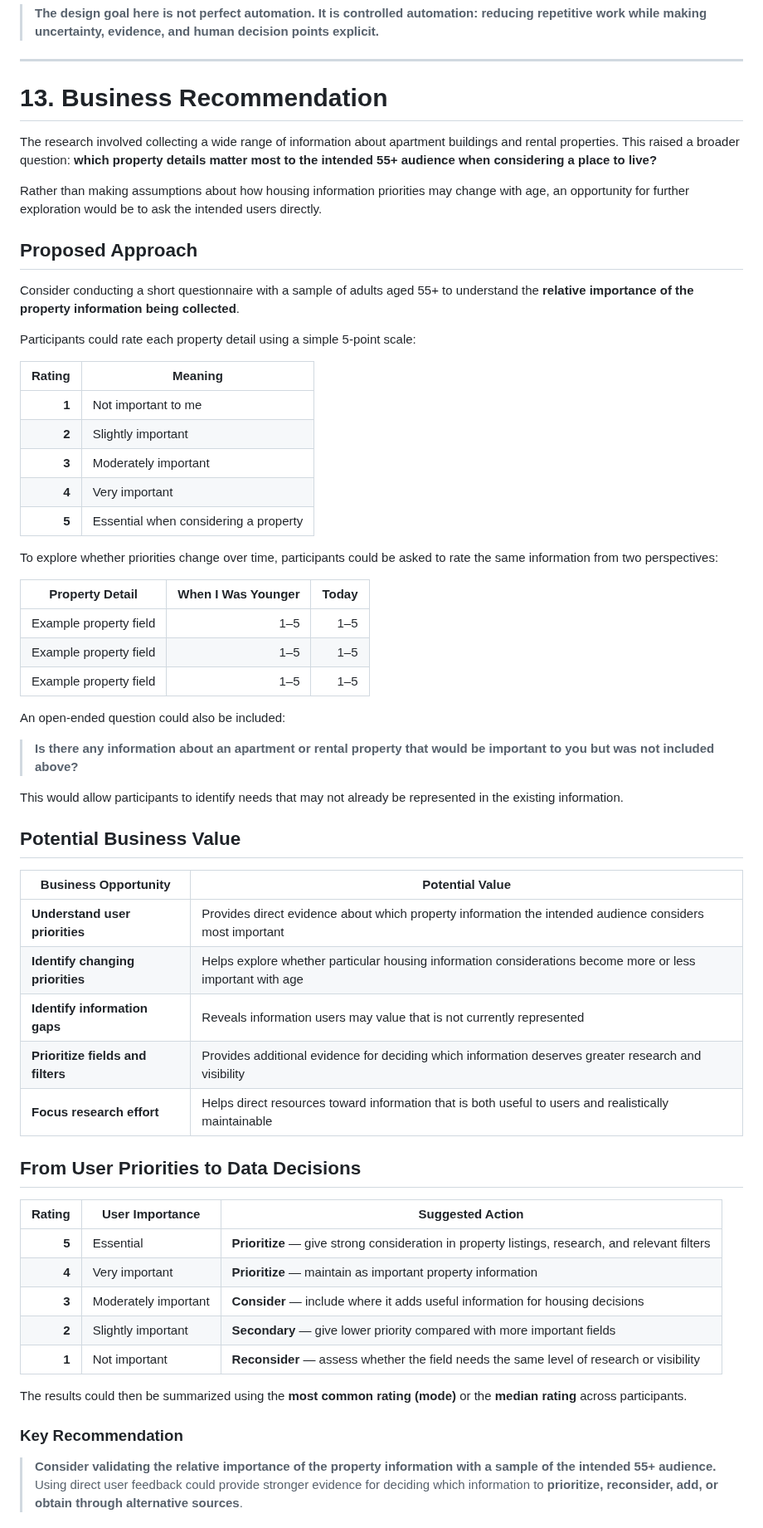
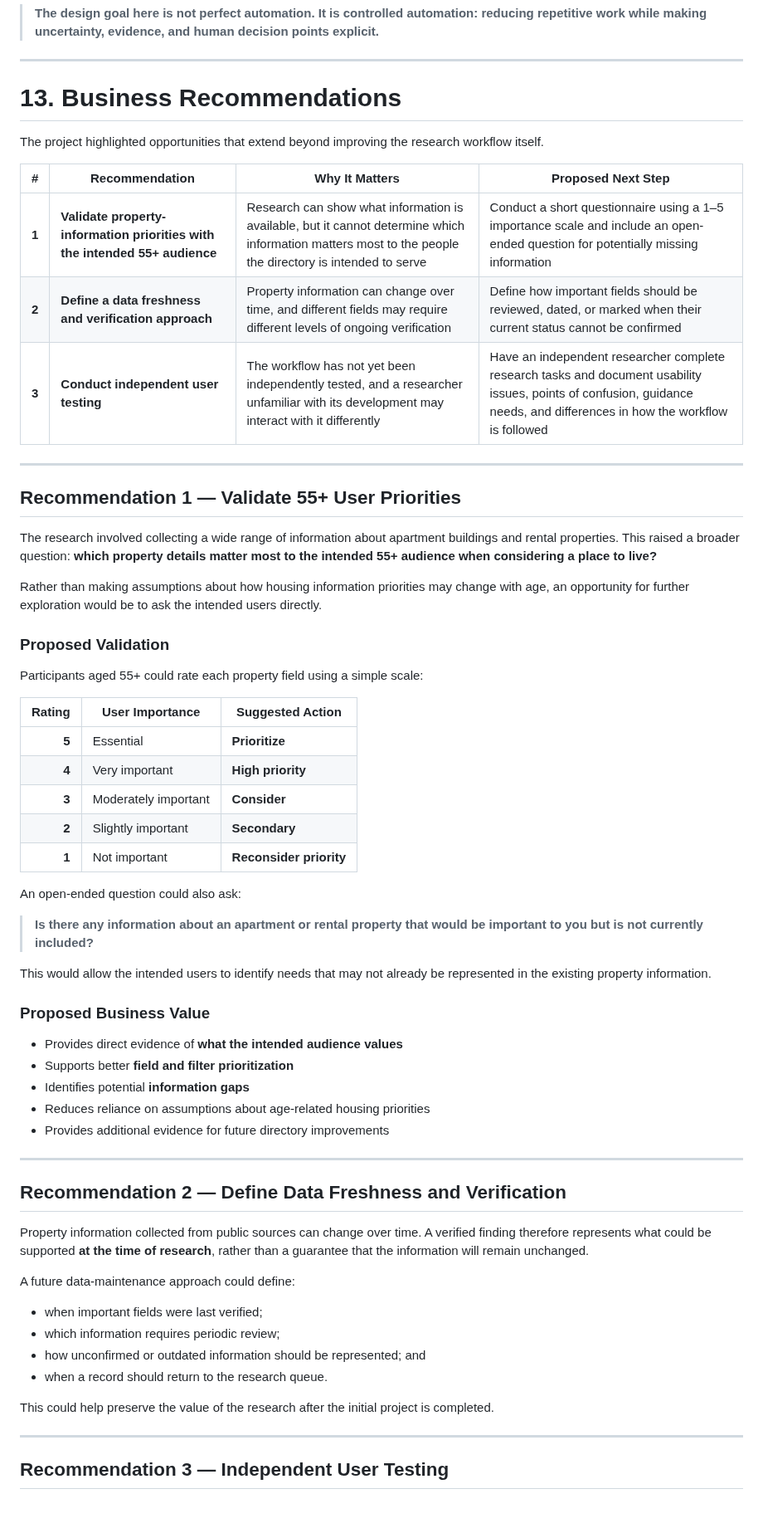
Before and after one commit to lindaxeva/datablix, a Markdown page: README.md, the part around one of its changes. Shown at 83% size. Drawn GitHub-style.

```diff
--- a/README.md
+++ b/README.md
@@ -328,62 +328,66 @@ Datablix improves the structure, traceability, and quality control of the resear
 
 ---
 
-# 13. Business Recommendation
+# 13. Business Recommendations
+
+The project highlighted opportunities that extend beyond improving the research workflow itself.
+
+| # | Recommendation | Why It Matters | Proposed Next Step |
+|---|---|---|---|
+| **1** | **Validate property-information priorities with the intended 55+ audience** | Research can show what information is available, but it cannot determine which information matters most to the people the directory is intended to serve | Conduct a short questionnaire using a 1–5 importance scale and include an open-ended question for potentially missing information |
+| **2** | **Define a data freshness and verification approach** | Property information can change over time, and different fields may require different levels of ongoing verification | Define how important fields should be reviewed, dated, or marked when their current status cannot be confirmed |
+| **3** | **Conduct independent user testing** | The workflow has not yet been independently tested, and a researcher unfamiliar with its development may interact with it differently | Have an independent researcher complete research tasks and document usability issues, points of confusion, guidance needs, and differences in how the workflow is followed |
+
+---
+
+## Recommendation 1 — Validate 55+ User Priorities
 
 The research involved collecting a wide range of information about apartment buildings and rental properties. This raised a broader question: **which property details matter most to the intended 55+ audience when considering a place to live?**
 
 Rather than making assumptions about how housing information priorities may change with age, an opportunity for further exploration would be to ask the intended users directly.
 
-## Proposed Approach
+### Proposed Validation
 
-Consider conducting a short questionnaire with a sample of adults aged 55+ to understand the **relative importance of the property information being collected**.
-
-Participants could rate each property detail using a simple 5-point scale:
-
-| Rating | Meaning |
-|---:|---|
-| **1** | Not important to me |
-| **2** | Slightly important |
-| **3** | Moderately important |
-| **4** | Very important |
-| **5** | Essential when considering a property |
-
-To explore whether priorities change over time, participants could be asked to rate the same information from two perspectives:
-
-| Property Detail | When I Was Younger | Today |
-|---|---:|---:|
-| Example property field | 1–5 | 1–5 |
-| Example property field | 1–5 | 1–5 |
-| Example property field | 1–5 | 1–5 |
-
-An open-ended question could also be included:
-
-> **Is there any information about an apartment or rental property that would be important to you but was not included above?**
-
-This would allow participants to identify needs that may not already be represented in the existing information.
-
-## Potential Business Value
-
-| Business Opportunity | Potential Value |
-|---|---|
-| **Understand user priorities** | Provides direct evidence about which property information the intended audience considers most important |
-| **Identify changing priorities** | Helps explore whether particular housing information considerations become more or less important with age |
-| **Identify information gaps** | Reveals information users may value that is not currently represented |
-| **Prioritize fields and filters** | Provides additional evidence for deciding which information deserves greater research and visibility |
-| **Focus research effort** | Helps direct resources toward information that is both useful to users and realistically maintainable |
-
-## From User Priorities to Data Decisions
+Participants aged 55+ could rate each property field using a simple scale:
 
 | Rating | User Importance | Suggested Action |
 |---:|---|---|
-| **5** | Essential | **Prioritize** — give strong consideration in property listings, research, and relevant filters |
-| **4** | Very important | **Prioritize** — maintain as important property information |
-| **3** | Moderately important | **Consider** — include where it adds useful information for housing decisions |
-| **2** | Slightly important | **Secondary** — give lower priority compared with more important fields |
-| **1** | Not important | **Reconsider** — assess whether the field needs the same level of research or visibility |
+| **5** | Essential | **Prioritize** |
+| **4** | Very important | **High priority** |
+| **3** | Moderately important | **Consider** |
+| **2** | Slightly important | **Secondary** |
+| **1** | Not important | **Reconsider priority** |
 
-The results could then be summarized using the **most common rating (mode)** or the **median rating** across participants.
+An open-ended question could also ask:
 
-### Key Recommendation
+> **Is there any information about an apartment or rental property that would be important to you but is not currently included?**
 
-> **Consider validating the relative importance of the property information with a sample of the intended 55+ audience.** Using direct user feedback could provide stronger evidence for deciding which information to **prioritize, reconsider, add, or obtain through alternative sources**.
+This would allow the intended users to identify needs that may not already be represented in the existing property information.
+
+### Proposed Business Value
+
+- Provides direct evidence of **what the intended audience values**
+- Supports better **field and filter prioritization**
+- Identifies potential **information gaps**
+- Reduces reliance on assumptions about age-related housing priorities
+- Provides additional evidence for future directory improvements
+
+---
+
+## Recommendation 2 — Define Data Freshness and Verification
+
+Property information collected from public sources can change over time. A verified finding therefore represents what could be supported **at the time of research**, rather than a guarantee that the information will remain unchanged.
+
+A future data-maintenance approach could define:
+
+- when important fields were last verified;
+- which information requires periodic review;
+- how unconfirmed or outdated information should be represented; and
+- when a record should return to the research queue.
+
+This could help preserve the value of the research after the initial project is completed.
+
+---
+
+## Recommendation 3 — Independent User Testing
+
```
Also changed, not shown: other parts of README.md (+11 -0 lines).
